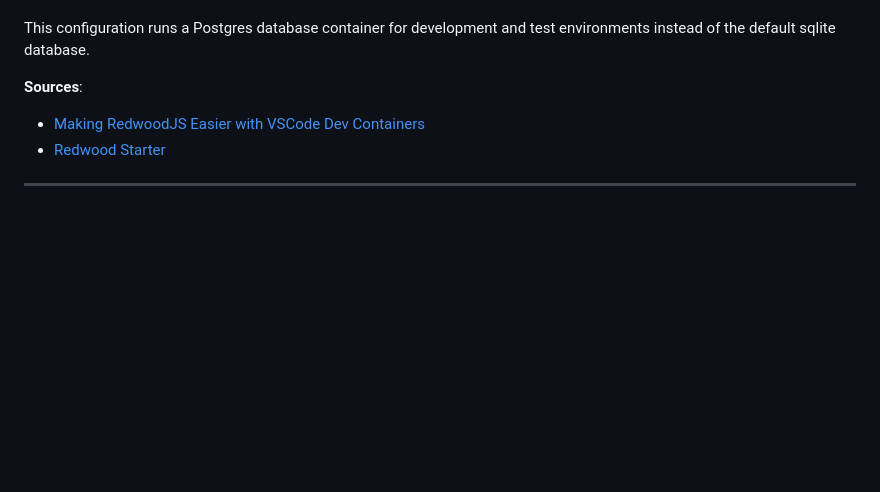
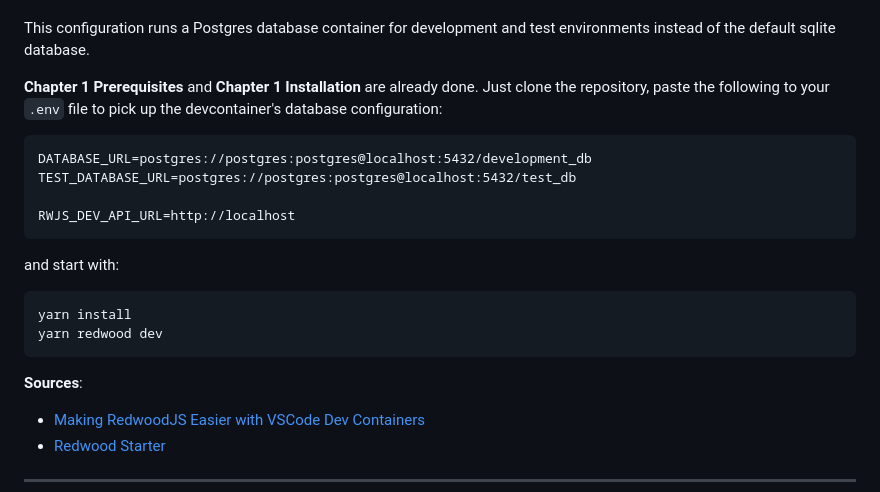
Before and after one commit to JoePie-HSWIS/rwjs-01, a Markdown page: README.md, the part around one of its changes. GitHub-like rendering; blank space fills up the shorter version.

Commit message:
added info about needed .env config

````diff
--- a/README.md
+++ b/README.md
@@ -4,6 +4,23 @@ This template repository serves as playground to work through the RedwoodJS tuto
 It has be configured to run on a `devcontainer`–locally on [Docker](https://www.docker.com/products/docker-desktop/)/[Podman](https://podman.io/) + [VS Code](https://code.visualstudio.com/) with the [Dev Containers](https://marketplace.visualstudio.com/items?itemName=ms-vscode-remote.remote-containers) extension installed or on a [GitHub CodeSpace](https://github.com/features/codespaces).)
 
 This configuration runs a Postgres database container for development and test environments instead of the default sqlite database.
+
+**Chapter 1 Prerequisites** and **Chapter 1 Installation** are already done.
+Just clone the repository, paste the following to your `.env` file to pick up the devcontainer's database configuration:
+
+```
+DATABASE_URL=postgres://postgres:postgres@localhost:5432/development_db
+TEST_DATABASE_URL=postgres://postgres:postgres@localhost:5432/test_db
+
+RWJS_DEV_API_URL=http://localhost
+```
+
+and start with:
+
+```shell
+yarn install
+yarn redwood dev
+```
 
 **Sources**:
 - [Making RedwoodJS Easier with VSCode Dev Containers](https://dev.to/talk2megooseman/making-redwoodjs-easier-with-vscode-dev-containers-4j4)
````
Also changed, not shown: other parts of README.md (+1 -1 lines).
